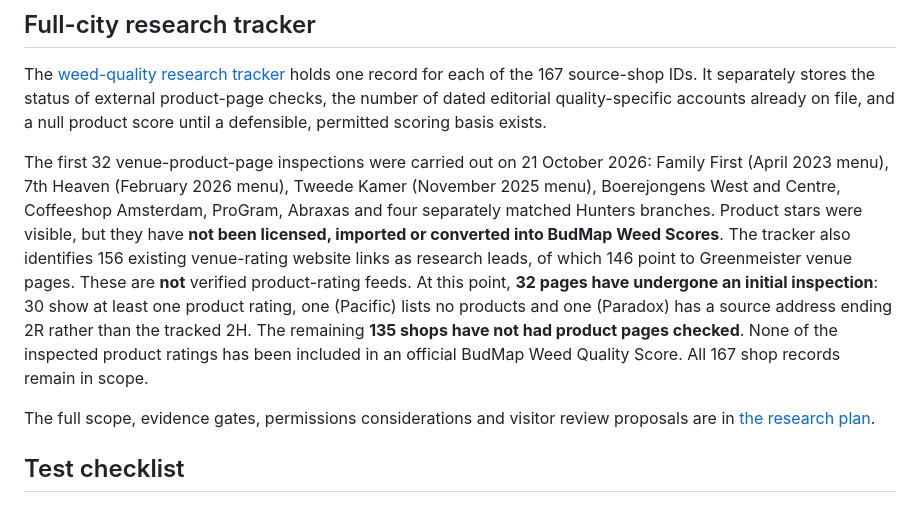
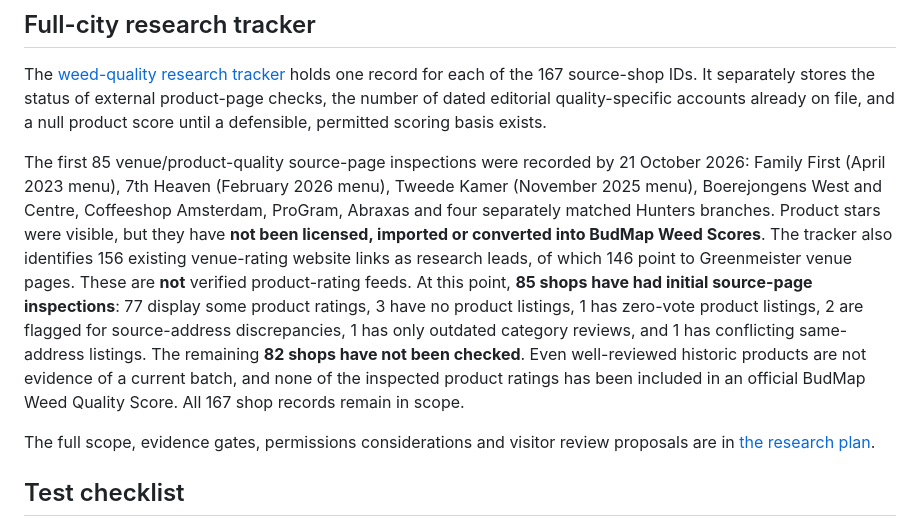
Before and after one commit to MurkleGuy/-amsterdam-coffeeshop-atlas, a Markdown page: BUDMAP-WEED-QUALITY-METHOD.md, the part around the change. Drawn GitHub-style.

Commit message:
Update BudMap weed-quality research coverage and blockers after 85 inspected shops

```diff
--- a/BUDMAP-WEED-QUALITY-METHOD.md
+++ b/BUDMAP-WEED-QUALITY-METHOD.md
@@ -79,7 +79,7 @@ the status of external product-page checks, the number of dated editorial
 quality-specific accounts already on file, and a null product score until
 a defensible, permitted scoring basis exists.
 
-The first 32 venue-product-page inspections were carried out on 21 October 2026:
+The first 85 venue/product-quality source-page inspections were recorded by 21 October 2026:
 Family First (April 2023 menu), 7th Heaven (February 2026 menu),
 Tweede Kamer (November 2025 menu), Boerejongens West and Centre,
 Coffeeshop Amsterdam, ProGram, Abraxas and four separately matched
@@ -87,13 +87,15 @@ Hunters branches. Product stars were visible, but they
 have **not been licensed, imported or converted into BudMap Weed Scores**.
 The tracker also identifies 156 existing venue-rating website links as
 research leads, of which 146 point to Greenmeister venue pages. These
-are **not** verified product-rating feeds. At this point, **32 pages have
-undergone an initial inspection**: 30 show at least one product rating,
-one (Pacific) lists no products and one (Paradox) has a source address
-ending 2R rather than the tracked 2H. The remaining **135 shops have not
-had product pages checked**. None of the inspected product ratings has
-been included in an official BudMap Weed Quality Score. All 167 shop
-records remain in scope.
+are **not** verified product-rating feeds. At this point, **85 shops have
+had initial source-page inspections**: 77 display some product ratings,
+3 have no product listings, 1 has zero-vote product listings, 2 are
+flagged for source-address discrepancies, 1 has only outdated
+category reviews, and 1 has conflicting same-address listings.
+The remaining **82 shops have not been checked**. Even well-reviewed
+historic products are not evidence of a current batch, and none of the
+inspected product ratings has been included in an official BudMap
+Weed Quality Score. All 167 shop records remain in scope.
 
 The full scope, evidence gates, permissions considerations and visitor
 review proposals are in [the research plan](WEED-QUALITY-RESEARCH-PLAN.md).
```
